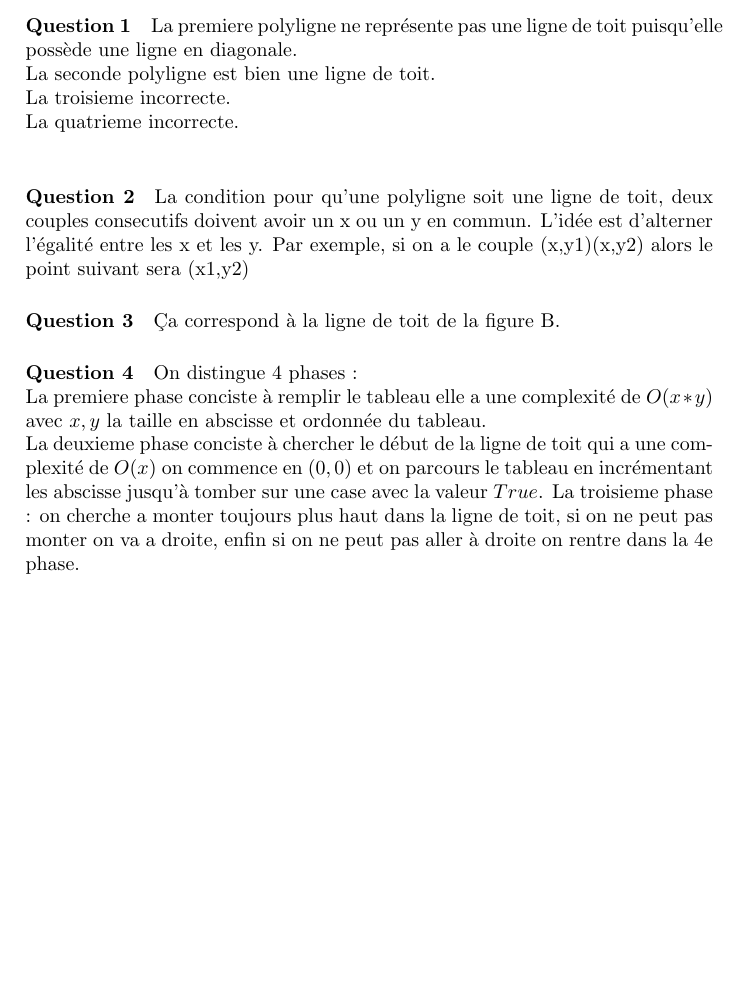
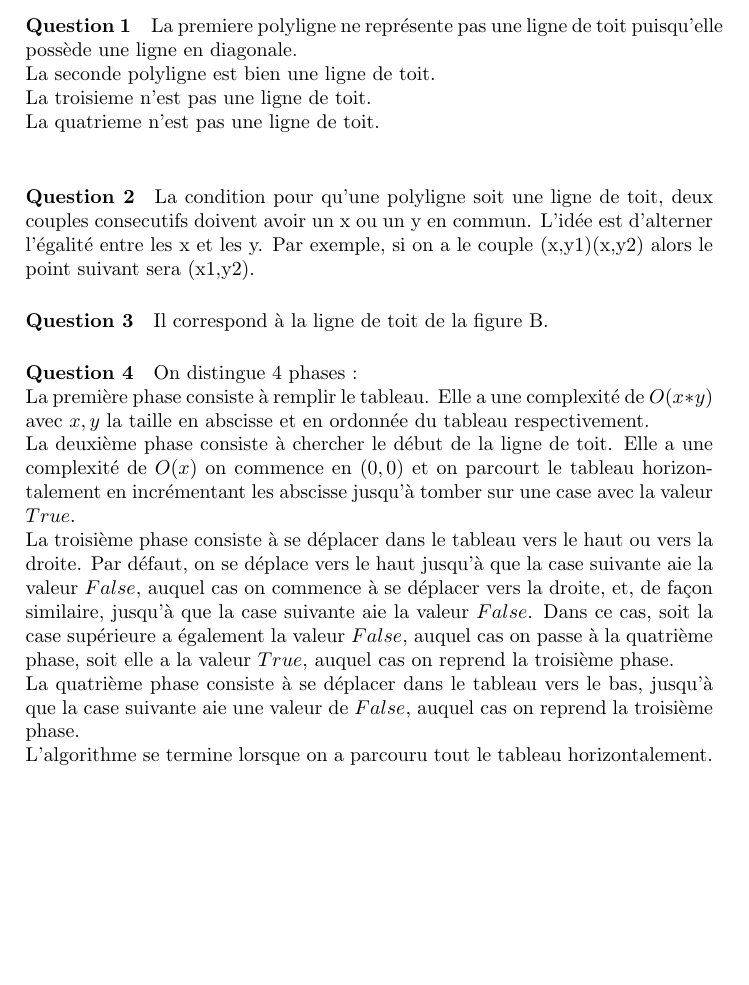
Before and after one commit to Grimnack/tp2_act, a LaTeX document (compte-rendu.tex): part of the page, cut so that both start at the same text. Compiled offline with pdfLaTeX.

Commit message:
Modification et correction du compte-rendu

```diff
--- a/compte-rendu.tex
+++ b/compte-rendu.tex
@@ -22,22 +22,21 @@
 \paragraph{Question 1}
 La premiere polyligne ne représente pas une ligne de toit puisqu'elle possède une ligne en diagonale.\newline
 La seconde polyligne est bien une ligne de toit.\newline
-La troisieme incorrecte.\newline
-La quatrieme incorrecte.\newline
+La troisieme n'est pas une ligne de toit.\newline
+La quatrieme n'est pas une ligne de toit.\newline
 \paragraph{Question 2}
 La condition pour qu'une polyligne soit une ligne de toit, deux couples consecutifs doivent avoir un x ou un y en commun.
 L'idée est d'alterner l'égalité entre les x et les y.
-Par exemple, si on a le couple (x,y1)(x,y2) alors le point suivant sera (x1,y2)
+Par exemple, si on a le couple (x,y1)(x,y2) alors le point suivant sera (x1,y2).
 \paragraph{Question 3}
-Ça correspond à la ligne de toit de la figure B.
+Il correspond à la ligne de toit de la figure B.
 \paragraph{Question 4}
 On distingue 4 phases : \newline
-La premiere phase conciste à remplir le tableau elle a une complexité de $O(x*y)$ avec $x,y$ la taille en abscisse et ordonnée du tableau.\newline
-La deuxieme phase conciste à chercher le début de la ligne de toit qui a une complexité de $O(x)$ on commence en $(0,0)$ et
-on parcours le tableau en incrémentant les abscisse jusqu'à tomber sur une case avec la valeur $True$.
-La troisieme phase : on cherche a monter toujours plus haut dans la ligne de toit, si on ne peut pas monter on va a droite,
-enfin si on ne peut pas aller à droite on rentre dans la 4e phase.
-
-
+La première phase consiste à remplir le tableau. Elle a une complexité de $O(x*y)$ avec $x,y$ la taille en abscisse et en ordonnée du tableau respectivement.\newline
+La deuxième phase consiste à chercher le début de la ligne de toit. Elle a une complexité de $O(x)$ on commence en $(0,0)$ et
+on parcourt le tableau horizontalement en incrémentant les abscisse jusqu'à tomber sur une case avec la valeur $True$.\newline
+La troisième phase consiste à se déplacer dans le tableau vers le haut ou vers la droite. Par défaut, on se déplace vers le haut jusqu'à que la case suivante aie la valeur $False$, auquel cas on commence à se déplacer vers la droite, et, de façon similaire, jusqu'à que la case suivante aie la valeur $False$. Dans ce cas, soit la case supérieure a également la valeur $False$, auquel cas on passe à la quatrième phase, soit elle a la valeur $True$, auquel cas on reprend la troisième phase.\newline
+La quatrième phase consiste à se déplacer dans le tableau vers le bas, jusqu'à que la case suivante aie une valeur de $False$, auquel cas on reprend la troisième phase.\newline
+L'algorithme se termine lorsque on a parcouru tout le tableau horizontalement.\newline
 
 \end{document}
```
